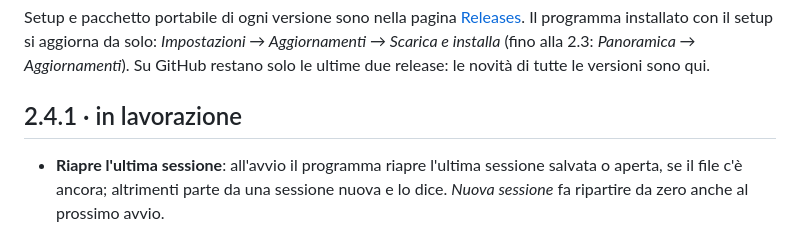
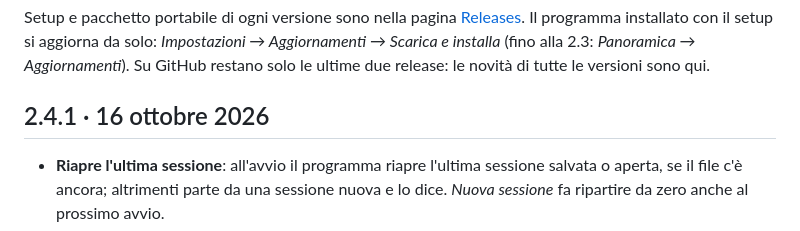
Before and after one commit to brn78/WhoIs-Pro, a Markdown page: CHANGELOG.md, the part around the change. Rendered like a GitHub page.

Commit message:
2.4.1: data della versione nel CHANGELOG
Co-Authored-By: Claude Opus 5.5 <noreply@anthropic.com>

```diff
--- a/CHANGELOG.md
+++ b/CHANGELOG.md
@@ -5,7 +5,7 @@ Il programma installato con il setup si aggiorna da solo: *Impostazioni → Aggi
 (fino alla 2.3: *Panoramica → Aggiornamenti*).
 Su GitHub restano solo le ultime due release: le novità di tutte le versioni sono qui.
 
-## 2.4.1 · in lavorazione
+## 2.4.1 · 16 ottobre 2026
 
 - **Riapre l'ultima sessione**: all'avvio il programma riapre l'ultima sessione salvata o aperta, se il file c'è
   ancora; altrimenti parte da una sessione nuova e lo dice. *Nuova sessione* fa ripartire da zero anche al prossimo
```
